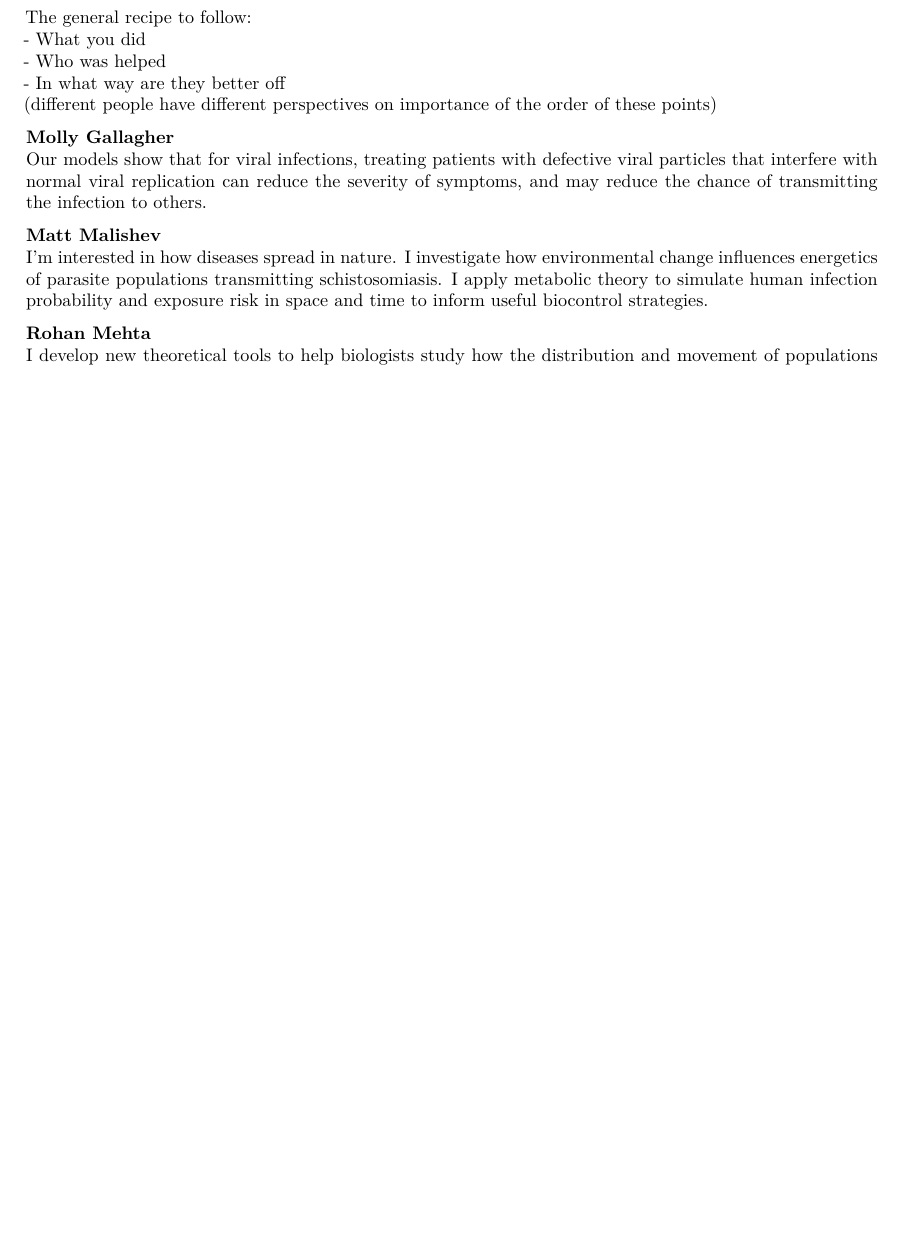
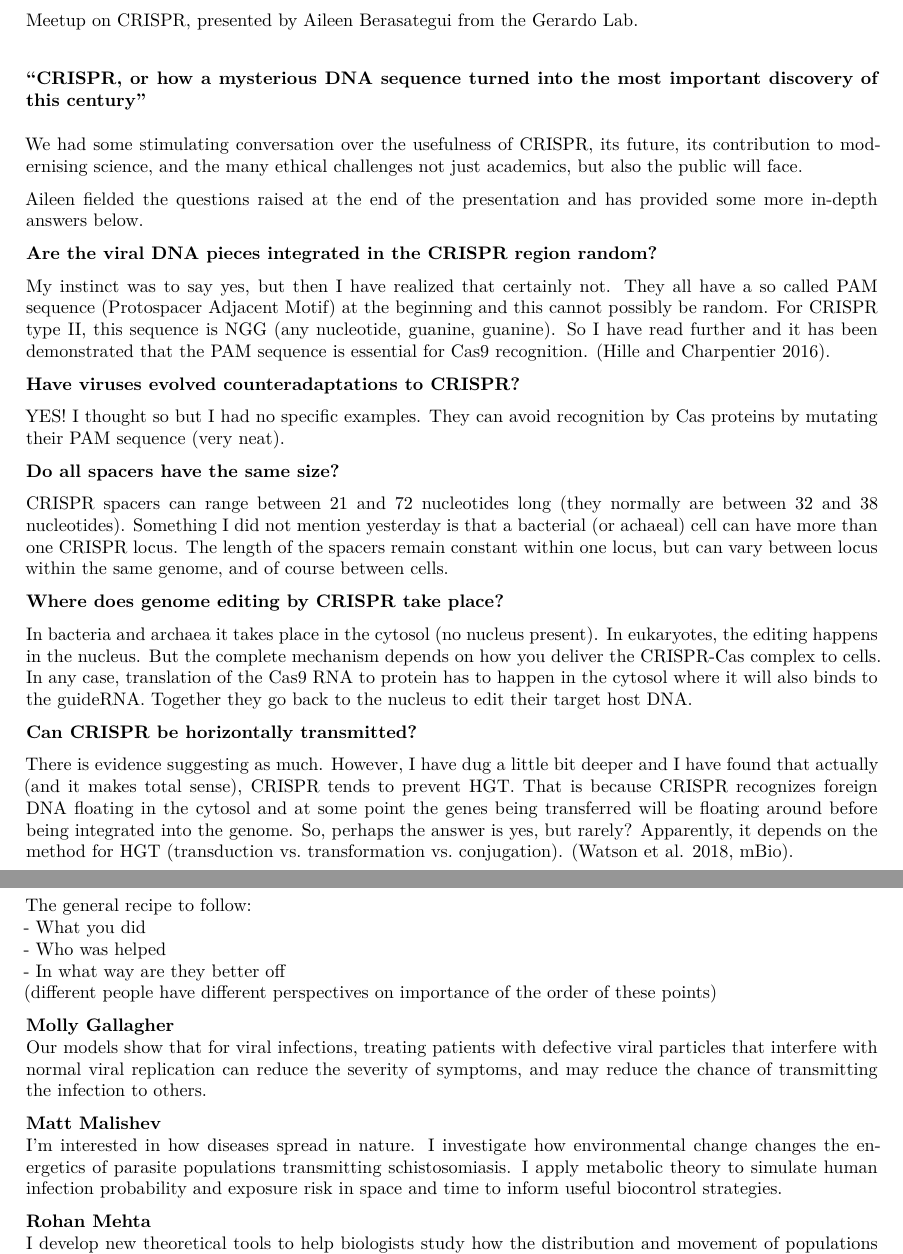
Before and after one commit to darwinanddavis/emory_postdocs, an R Markdown document (minutes/minutes.Rmd): part of page 5 of 11 before the commit and two parts of pages 5 and 6 of 12 after it, the two joined at a grey line, cut at the place of the change, the shorter picture padded with empty space. The pictures show the output file minutes/minutes.pdf that the author committed with the source.

Commit message:
march 1 meetup

```diff
--- a/minutes/minutes.Rmd
+++ b/minutes/minutes.Rmd
@@ -129,3 +135,31 @@ Questions and suggestions welcome at `r params$email`.
+Meetup on CRISPR, presented by Aileen Berasategui from the Gerardo Lab.
+
+### "CRISPR, or how a mysterious DNA sequence turned into the most important discovery of this century"
+
+We had some stimulating conversation over the usefulness of CRISPR, its future, its contribution to modernising science, and the many ethical challenges not just academics, but also the public will face.
+
+Aileen fielded the questions raised at the end of the presentation and has provided some more in-depth answers below.
+
+**Are the viral DNA pieces integrated in the CRISPR region random?**
+
+My instinct was to say yes, but then I have realized that certainly not. They all have a so called PAM sequence (Protospacer Adjacent Motif) at the beginning and this cannot possibly be random. For CRISPR type II, this sequence is NGG (any nucleotide, guanine, guanine). So I have read further and it has been demonstrated that the PAM sequence is essential for Cas9 recognition. (Hille and Charpentier 2016).
+
+**Have viruses evolved counteradaptations to CRISPR?**
+
+YES! I thought so but I had no specific examples. They can avoid recognition by Cas proteins by mutating their PAM sequence (very neat).
+
+**Do all spacers have the same size?**
+
+CRISPR spacers can range between 21 and 72 nucleotides long (they normally are between 32 and 38 nucleotides). Something I did not mention yesterday is that a bacterial (or achaeal) cell can have more than one CRISPR locus. The length of the spacers remain constant within one locus, but can vary between locus within the same genome, and of course between cells.
+
+**Where does genome editing by CRISPR take place?**
+
+In bacteria and archaea it takes place in the cytosol (no nucleus present). In eukaryotes, the editing happens in the nucleus. But the complete mechanism depends on how you deliver the CRISPR-Cas complex to cells. In any case, translation of the Cas9 RNA to protein has to happen in the cytosol where it will also binds to the guideRNA. Together they go back to the nucleus to edit their target host DNA.
+
+
+**Can CRISPR be horizontally transmitted?**
+
+There is evidence suggesting as much. However, I have dug a little bit deeper and I have found that actually (and it makes total sense), CRISPR tends to prevent HGT. That is because CRISPR recognizes foreign DNA floating in the cytosol and at some point the genes being transferred will be floating around before being integrated into the genome. So, perhaps the answer is yes, but rarely? Apparently, it depends on the method for HGT (transduction vs. transformation vs. conjugation). (Watson et al. 2018, mBio).
 
 \newpage
 
@@ -143,7 +177,7 @@ The general recipe to follow:
 Our models show that for viral infections, treating patients with defective viral particles that interfere with normal viral replication can reduce the severity of symptoms, and may reduce the chance of transmitting the infection to others.
 
 **Matt Malishev**
-I’m interested in how diseases spread in nature. I investigate how environmental change influences energetics of parasite populations transmitting schistosomiasis. I apply metabolic theory to simulate human infection probability and exposure risk in space and time to inform useful biocontrol strategies.
+I’m interested in how diseases spread in nature. I investigate how environmental change shapes the energetics of parasite populations transmitting schistosomiasis. I apply metabolic theory to simulate human infection probability and exposure risk in space and time to inform useful biocontrol strategies.
 
 **Rohan Mehta**
 I develop new theoretical tools to help biologists study how the distribution and movement of populations affects their ability to adapt to environments that vary in space.
```
Also changed, not shown: minutes/minutes.pdf, minutes/minutes.tex, minutes/minutes.Rmd (8 more changed lines), 1 other file.
